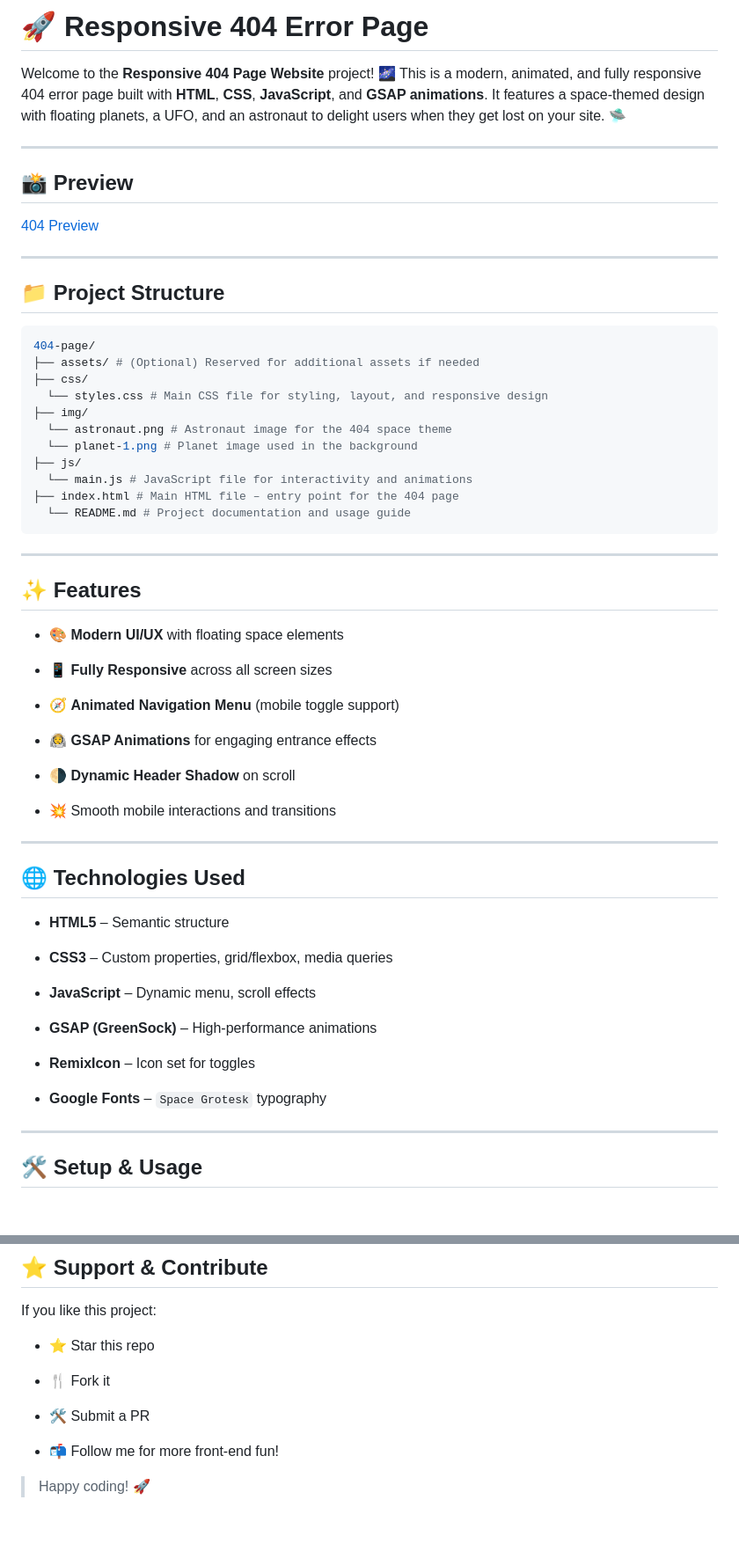
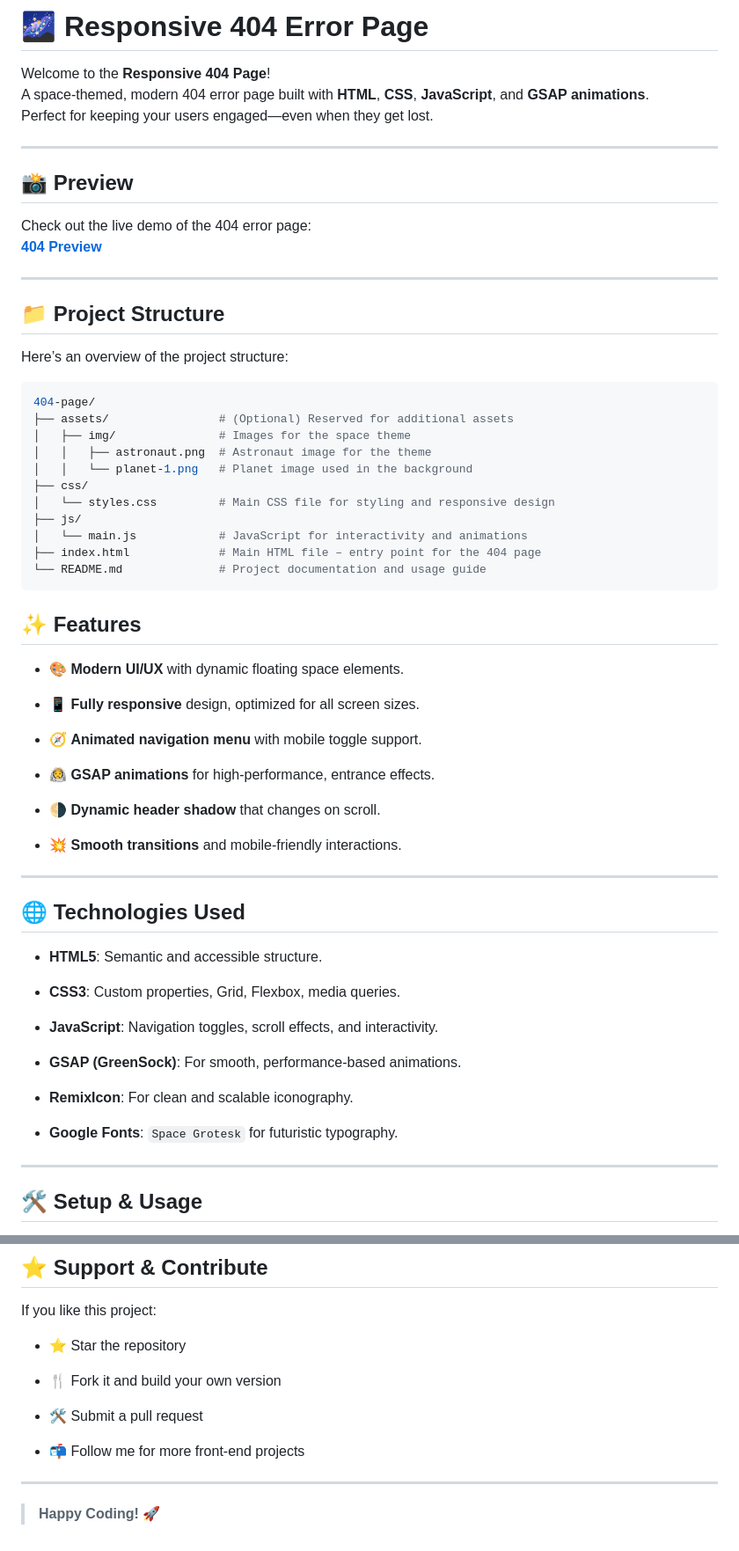
Before and after one commit to sudhanshu-j/404-page, a Markdown page: README.md, 2 parts joined by grey strips. Shown at 88% size. GitHub-like rendering; blank space fills up the shorter version.

````diff
--- a/README.md
+++ b/README.md
@@ -1,62 +1,65 @@
-# 🚀 Responsive 404 Error Page
+# 🌌 Responsive 404 Error Page
 
-Welcome to the **Responsive 404 Page Website** project! 🌌 This is a modern, animated, and fully responsive 404 error page built with **HTML**, **CSS**, **JavaScript**, and **GSAP animations**. It features a space-themed design with floating planets, a UFO, and an astronaut to delight users when they get lost on your site. 🛸
+Welcome to the **Responsive 404 Page**!
+A space-themed, modern 404 error page built with **HTML**, **CSS**, **JavaScript**, and **GSAP animations**.
+Perfect for keeping your users engaged—even when they get lost.
 
 ---
 
-## 📸 Preview
+## 📸 **Preview**
 
-[404 Preview](https://404-error-pagee.netlify.app/)
+Check out the live demo of the 404 error page:
+[**404 Preview**](https://404-error-pagee.netlify.app/)
 
 ---
 
-## 📁 Project Structure
+## 📁 **Project Structure**
+
+Here’s an overview of the project structure:
 
 ```bash
 404-page/
-├── assets/ # (Optional) Reserved for additional assets if needed
+├── assets/                # (Optional) Reserved for additional assets
+│   ├── img/               # Images for the space theme
+│   │   ├── astronaut.png  # Astronaut image for the theme
+│   │   └── planet-1.png   # Planet image used in the background
 ├── css/
-  └── styles.css # Main CSS file for styling, layout, and responsive design
-├── img/
-  └── astronaut.png # Astronaut image for the 404 space theme
-  └── planet-1.png # Planet image used in the background
+│   └── styles.css         # Main CSS file for styling and responsive design
 ├── js/
-  └── main.js # JavaScript file for interactivity and animations
-├── index.html # Main HTML file – entry point for the 404 page
-  └── README.md # Project documentation and usage guide
+│   └── main.js            # JavaScript for interactivity and animations
+├── index.html             # Main HTML file – entry point for the 404 page
+└── README.md              # Project documentation and usage guide
 ```
-
----
 
 ## ✨ Features
 
-- 🎨 **Modern UI/UX** with floating space elements
+- 🎨 **Modern UI/UX** with dynamic floating space elements.
 
-- 📱 **Fully Responsive** across all screen sizes
+- 📱 **Fully responsive** design, optimized for all screen sizes.
 
-- 🧭 **Animated Navigation Menu** (mobile toggle support)
+- 🧭 **Animated navigation menu** with mobile toggle support.
 
-- 🧑‍🚀 **GSAP Animations** for engaging entrance effects
+- 🧑‍🚀 **GSAP animations** for high-performance, entrance effects.
 
-- 🌗 **Dynamic Header Shadow** on scroll
+- 🌗 **Dynamic header shadow** that changes on scroll.
 
-- 💥 Smooth mobile interactions and transitions
+- 💥 **Smooth transitions** and mobile-friendly interactions.
 
 ---
 
 ## 🌐 Technologies Used
 
-- **HTML5** – Semantic structure
+- **HTML5**: Semantic and accessible structure.
 
-- **CSS3** – Custom properties, grid/flexbox, media queries
+- **CSS3**: Custom properties, Grid, Flexbox, media queries.
 
-- **JavaScript** – Dynamic menu, scroll effects
+- **JavaScript**: Navigation toggles, scroll effects, and interactivity.
 
-- **GSAP (GreenSock)** – High-performance animations
+- **GSAP (GreenSock)**: For smooth, performance-based animations.
 
-- **RemixIcon** – Icon set for toggles
+- **RemixIcon**: For clean and scalable iconography.
 
-- **Google Fonts** – `Space Grotesk` typography
+- **Google Fonts**: `Space Grotesk` for futuristic typography.
 
 ---
 
@@ -166,12 +166,14 @@ Thanks to open-source tools:
 
 If you like this project:
 
-- ⭐ Star this repo
+- ⭐ Star the repository
 
-- 🍴 Fork it
+- 🍴 Fork it and build your own version
 
-- 🛠️ Submit a PR
+- 🛠️ Submit a pull request
 
-- 📬 Follow me for more front-end fun!
+- 📬 Follow me for more front-end projects
 
-> Happy coding! 🚀
+---
+
+> **Happy Coding!** 🚀
````
Also changed, not shown: other parts of README.md (+31 -34 lines).
